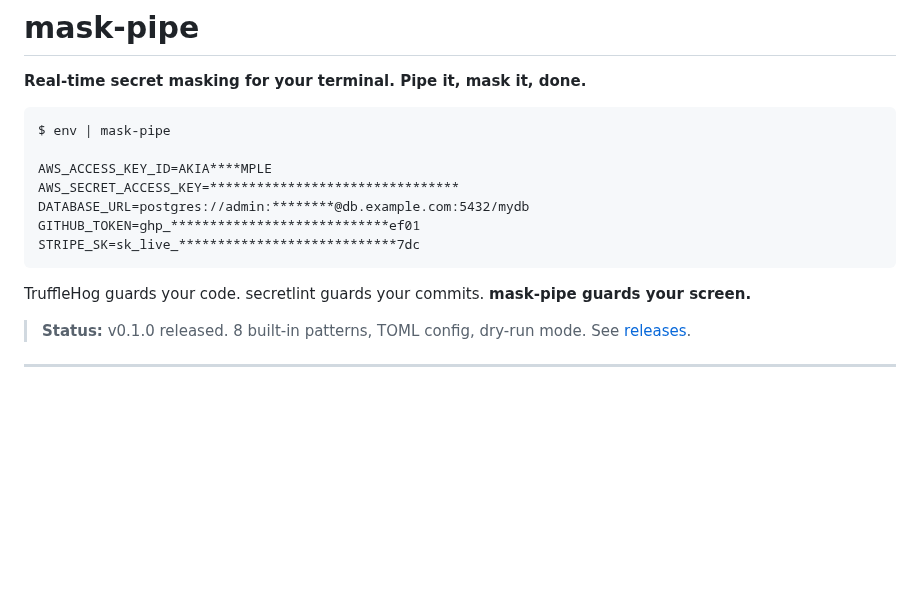
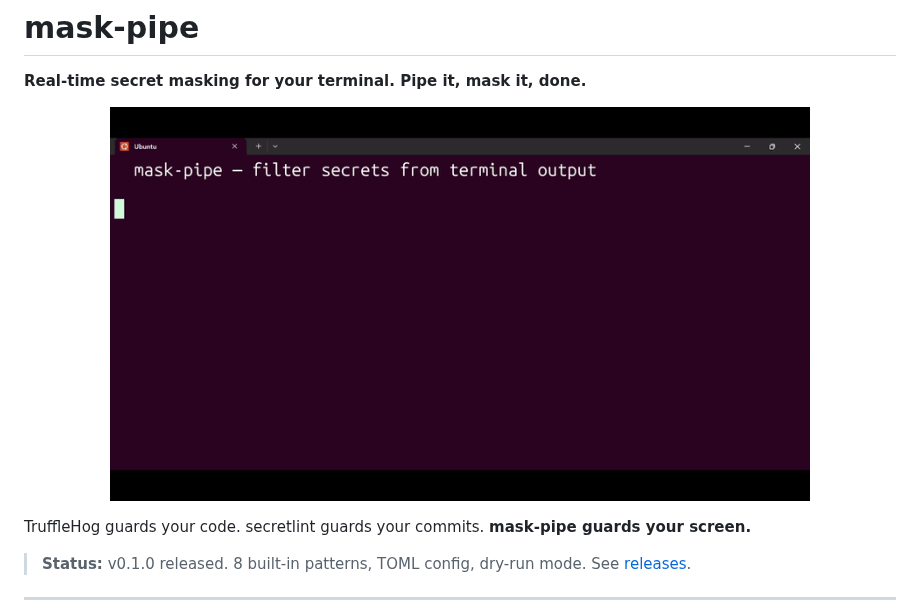
Before and after one commit to c12o-dev/mask-pipe, a Markdown page: README.md, the part around the change. GitHub-like rendering; pictures changed too: docs/assets/demo.gif (added); blank space fills up the shorter version.

Commit message:
docs: embed demo GIF in README

````diff
--- a/README.md
+++ b/README.md
@@ -2,15 +2,9 @@
 
 **Real-time secret masking for your terminal. Pipe it, mask it, done.**
 
-```
-$ env | mask-pipe
-
-AWS_ACCESS_KEY_ID=AKIA****MPLE
-AWS_SECRET_ACCESS_KEY=********************************
-DATABASE_URL=postgres://admin:********@db.example.com:5432/mydb
-GITHUB_TOKEN=ghp_****************************ef01
-STRIPE_SK=sk_live_****************************7dc
-```
+<p align="center">
+  <img src="docs/assets/demo.gif" alt="mask-pipe demo" width="700">
+</p>
 
 TruffleHog guards your code. secretlint guards your commits. **mask-pipe guards your screen.**
 
````
